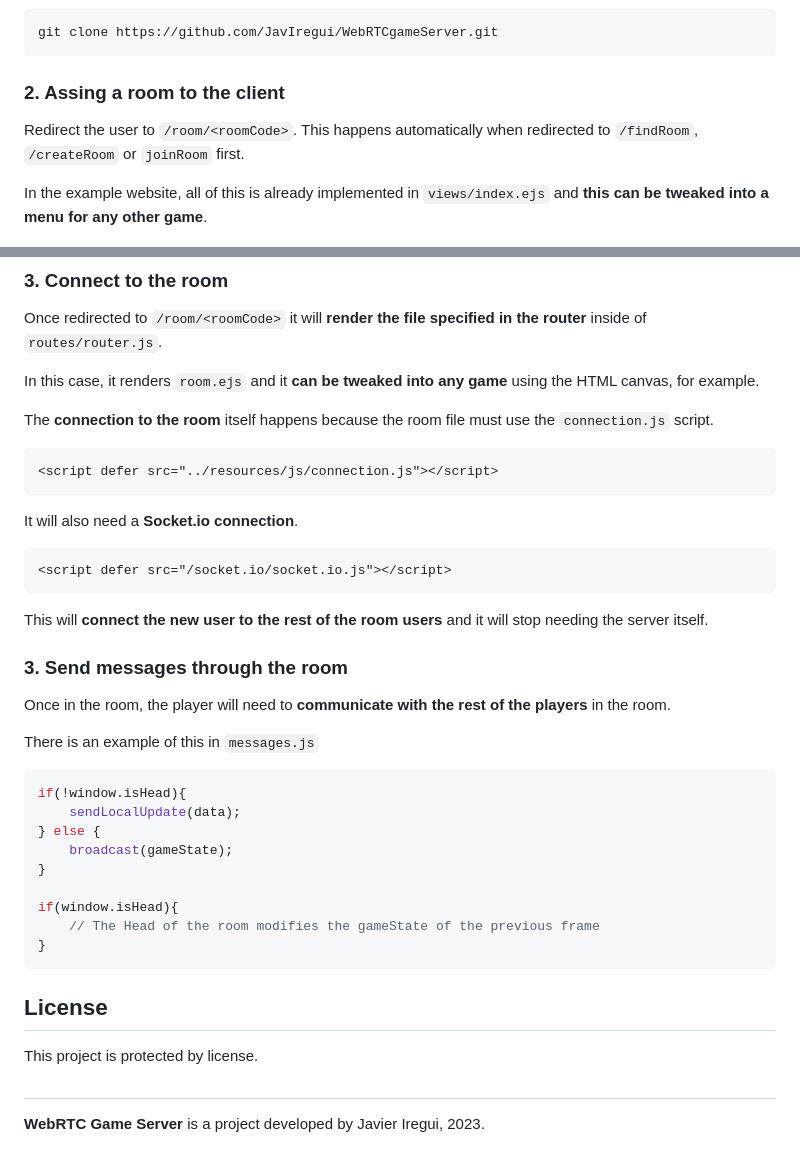
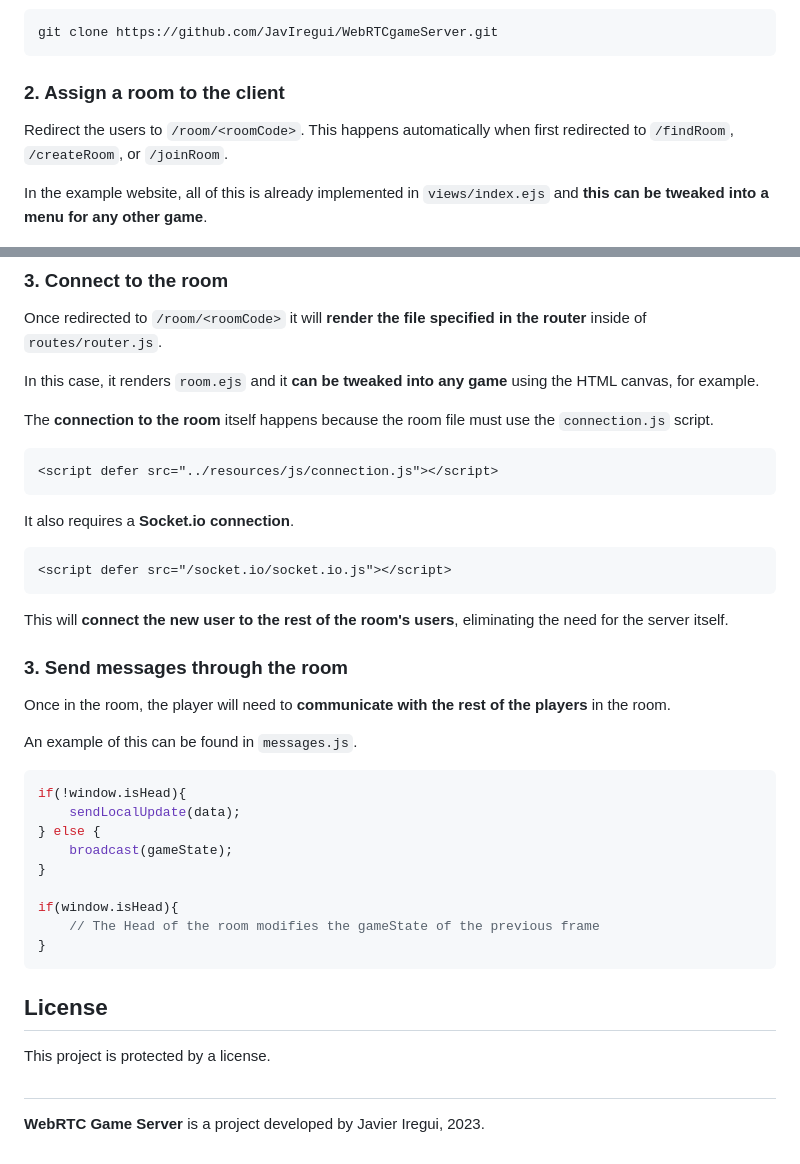
Before and after one commit to JavIregui/WebRTCgameServer, a Markdown page: README.md, 2 parts joined by grey strips. GitHub-like rendering.

````diff
--- a/README.md
+++ b/README.md
@@ -33,10 +33,10 @@ I might fix the issues found on the example website.
 git clone https://github.com/JavIregui/WebRTCgameServer.git
 ```
 
-### 2. Assing a room to the client
+### 2. Assign a room to the client
 
-Redirect the user to ``/room/<roomCode>``.
-This happens automatically when redirected to ``/findRoom``, ``/createRoom`` or ``joinRoom`` first.
+Redirect the users to ``/room/<roomCode>``.
+This happens automatically when first redirected to ``/findRoom``, ``/createRoom``, or ``/joinRoom``.
 
 In the example website, all of this is already implemented in ``views/index.ejs`` and **this can be tweaked into a menu for any other game**.
 
@@ -52,19 +52,19 @@ The **connection to the room** itself happens because the room file must use the
 <script defer src="../resources/js/connection.js"></script>
 ```
 
-It will also need a **Socket.io connection**.
+It also requires a **Socket.io connection**.
 
 ```html
 <script defer src="/socket.io/socket.io.js"></script>
 ```
 
-This will **connect the new user to the rest of the room users** and it will stop needing the server itself.
+This will **connect the new user to the rest of the room's users**, eliminating the need for the server itself.
 
 ### 3. Send messages through the room
 
 Once in the room, the player will need to **communicate with the rest of the players** in the room.
 
-There is an example of this in ``messages.js``
+An example of this can be found in ``messages.js``.
 
 ```js
 if(!window.isHead){
@@ -80,7 +80,7 @@ if(window.isHead){
 
 ## License
 
-This project is protected by license.
+This project is protected by a license.
 
 #
 
````
